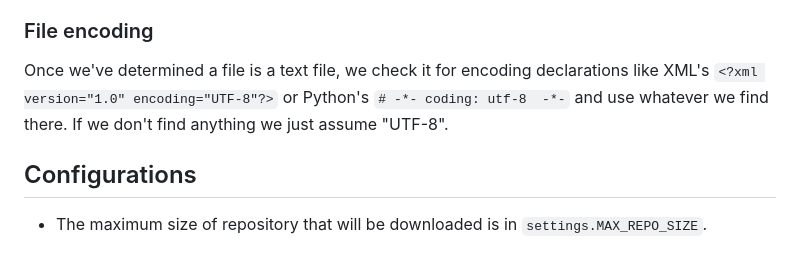
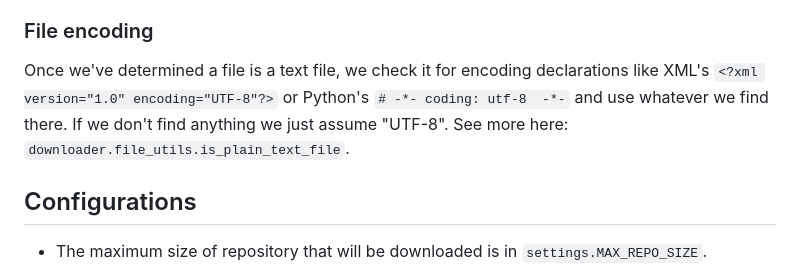
Before and after one commit to dmwyatt/gh_repo_download, a Markdown page: README.md, the part around one of its changes. Drawn GitHub-style.

Commit message:
Update README.md documentation
Cleanup and adjustments were made to the README.md file to improve clarity and readability. A more detailed explanation was added on handling defaults when no file encoding is detected to make the process clearer for readers.

```diff
--- a/README.md
+++ b/README.md
@@ -96,7 +96,8 @@ the entire file or considering ambiguous byte values.
 
 Once we've determined a file is a text file, we check it for encoding declarations like
 XML's `<?xml version="1.0" encoding="UTF-8"?>` or Python's `# -*- coding: utf-8  -*-` and
-use whatever we find there. If we don't find anything we just assume "UTF-8".
+use whatever we find there. If we don't find anything we just assume "UTF-8". See more
+here: `downloader.file_utils.is_plain_text_file`.
 
 ## Configurations
 
```
Also changed, not shown: other parts of README.md (+1 -1 lines).
